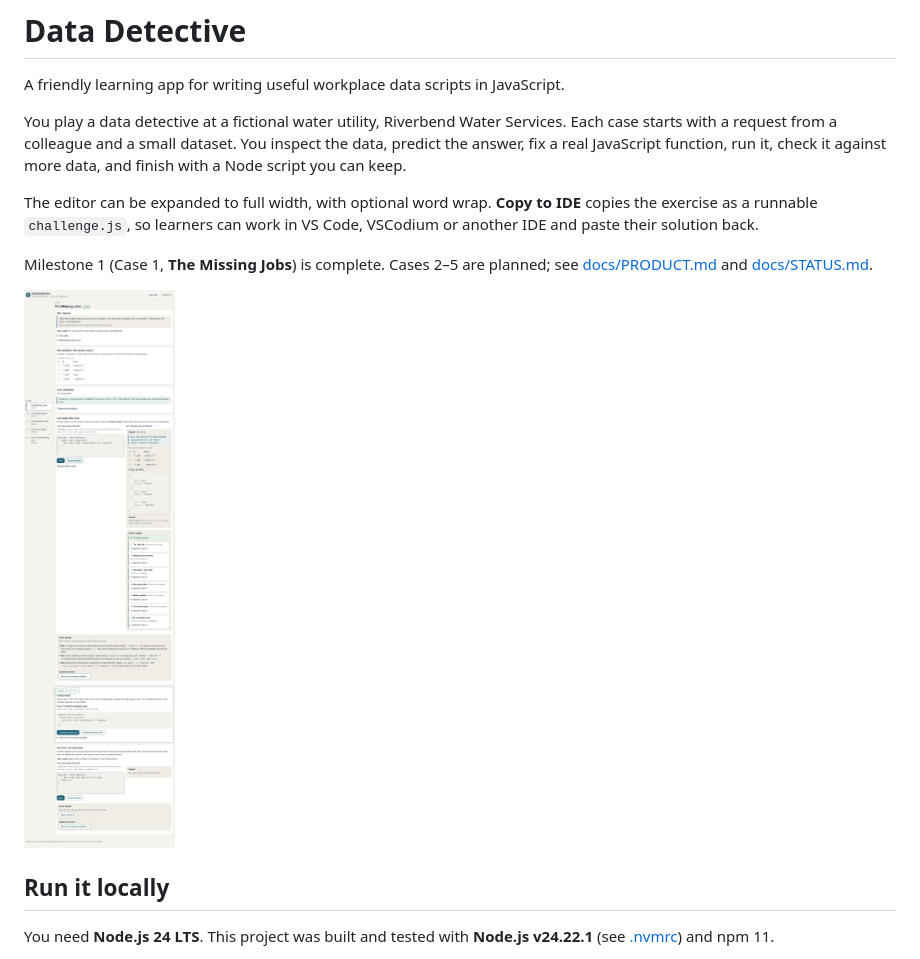
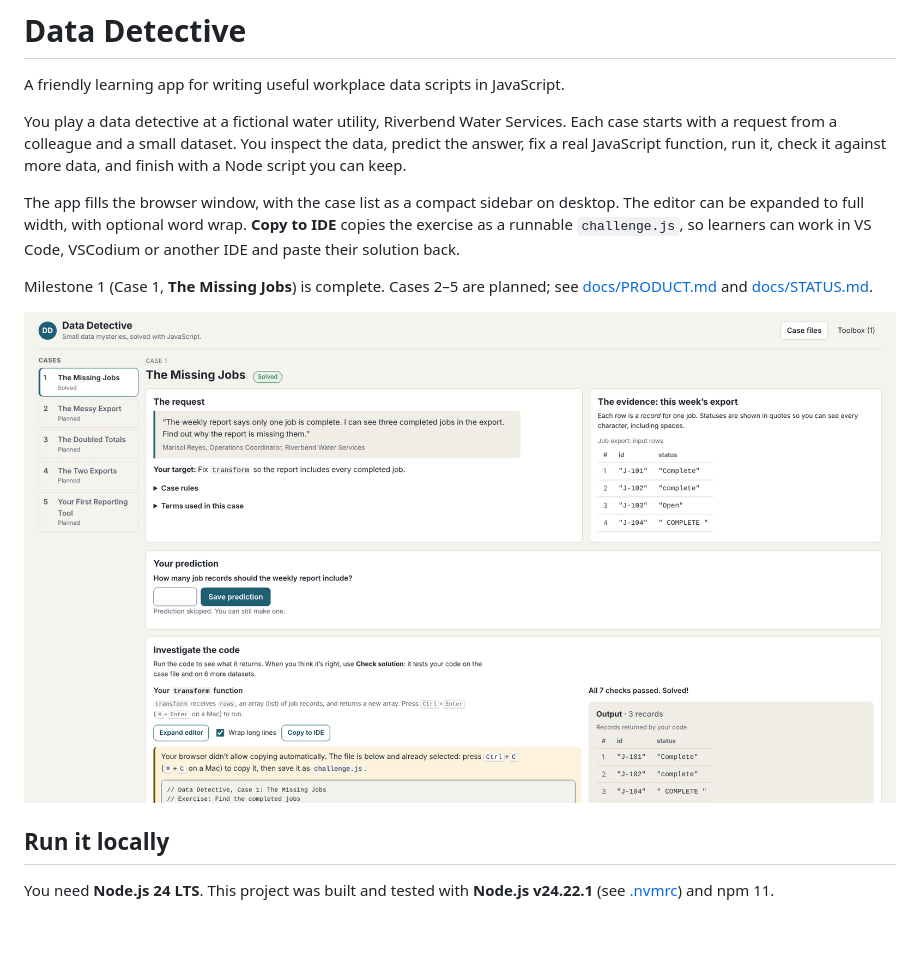
Before and after one commit to ClintasaurusRex/data-detective, a Markdown page: README.md, the part around the change. GitHub-like rendering; pictures changed too: docs/screenshots/1920-wide.png (added), docs/screenshots/desktop-solved.png; blank space fills up the shorter version.

```diff
--- a/README.md
+++ b/README.md
@@ -4,11 +4,11 @@ A friendly learning app for writing useful workplace data scripts in JavaScript.
 
 You play a data detective at a fictional water utility, Riverbend Water Services. Each case starts with a request from a colleague and a small dataset. You inspect the data, predict the answer, fix a real JavaScript function, run it, check it against more data, and finish with a Node script you can keep.
 
-The editor can be expanded to full width, with optional word wrap. **Copy to IDE** copies the exercise as a runnable `challenge.js`, so learners can work in VS Code, VSCodium or another IDE and paste their solution back.
+The app fills the browser window, with the case list as a compact sidebar on desktop. The editor can be expanded to full width, with optional word wrap. **Copy to IDE** copies the exercise as a runnable `challenge.js`, so learners can work in VS Code, VSCodium or another IDE and paste their solution back.
 
 Milestone 1 (Case 1, **The Missing Jobs**) is complete. Cases 2–5 are planned; see [docs/PRODUCT.md](docs/PRODUCT.md) and [docs/STATUS.md](docs/STATUS.md).
 
-![Case 1 after it has been solved](docs/screenshots/desktop-solved.png)
+![Case 1 on a wide screen](docs/screenshots/1920-wide.png)
 
 ## Run it locally
 
```
Also changed, not shown: docs/STATUS.md (+13 -2 lines), docs/screenshots/1366-wide.png (added), docs/screenshots/mobile-solved.png, docs/screenshots/mobile-start.png, 3 other files.
